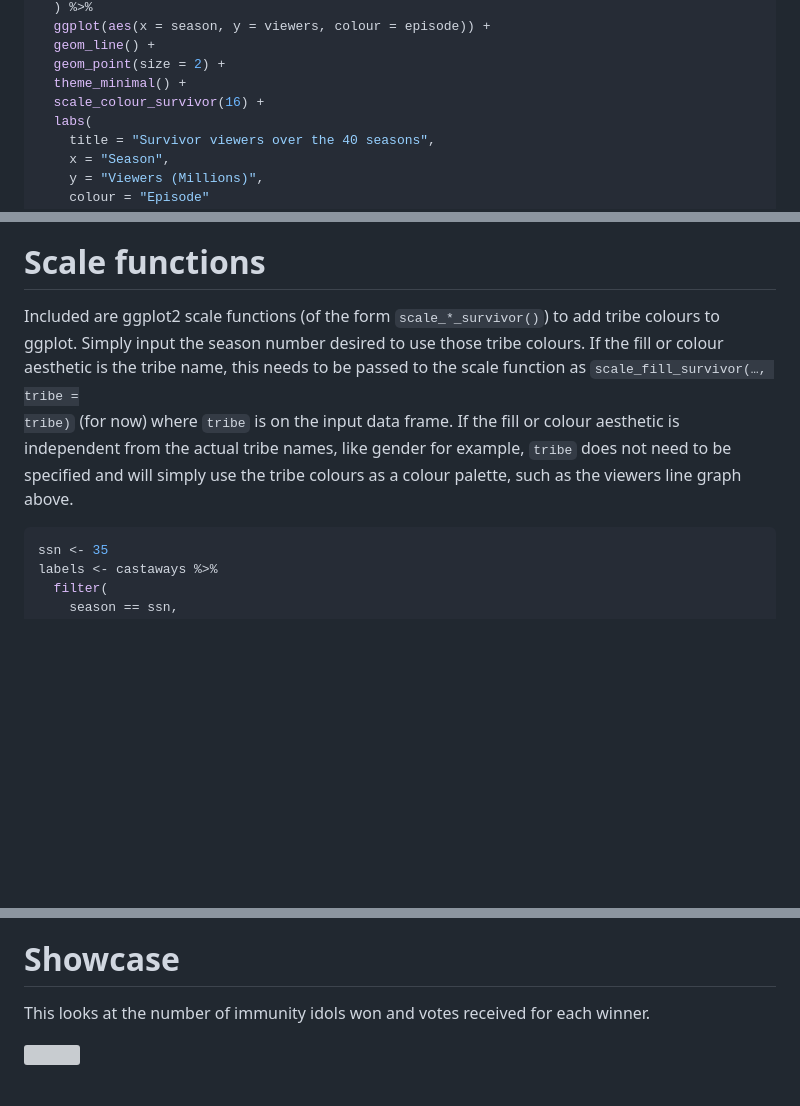
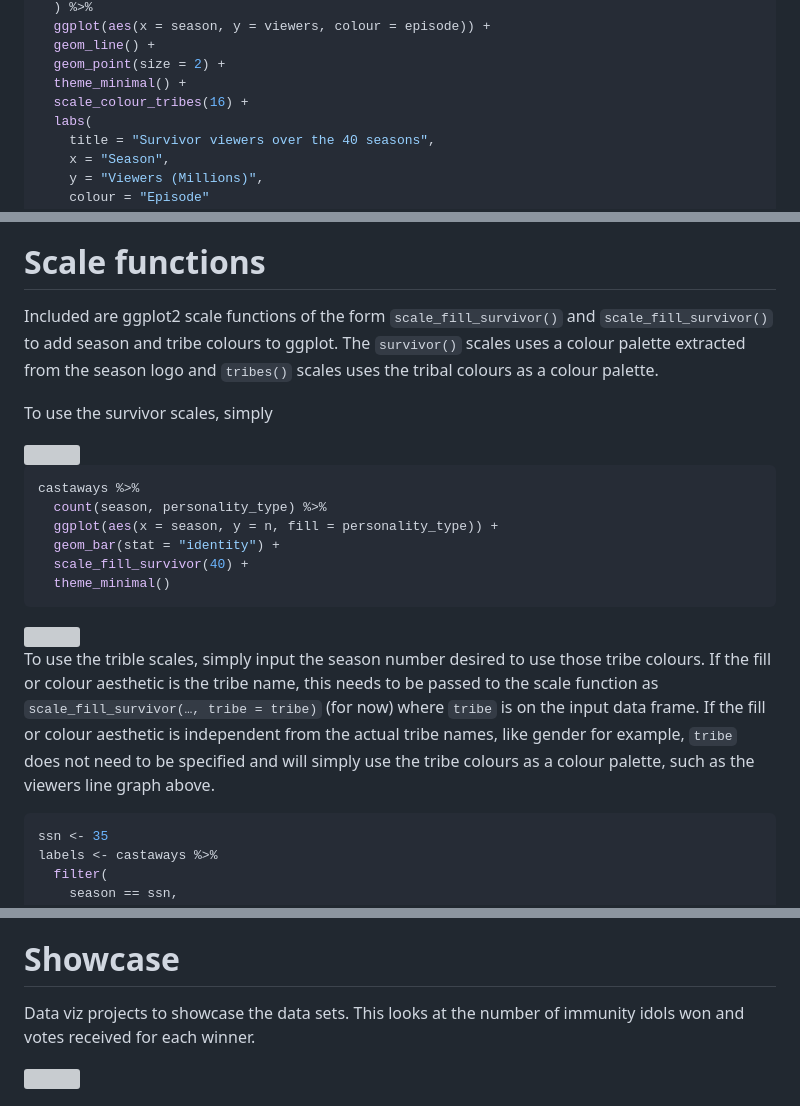
Before and after one commit to doehm/survivoR, a Markdown page: README.md, 3 parts joined by grey strips. Rendered like a GitHub page; blank space fills up the shorter version; grey boxes are pictures that could not be loaded.

Commit message:
DOC updating readme with new ggplot scale info

````diff
--- a/README.md
+++ b/README.md
@@ -58,7 +58,7 @@ season_summary %>%
   geom_line() +
   geom_point(size = 2) +
   theme_minimal() +
-  scale_colour_survivor(16) +
+  scale_colour_tribes(16) +
   labs(
     title = "Survivor viewers over the 40 seasons",
     x = "Season",
@@ -326,16 +326,37 @@ tribe_colours
 
 # Scale functions
 
-Included are ggplot2 scale functions (of the form
-<code>scale\_\*\_survivor()</code>) to add tribe colours to ggplot.
-Simply input the season number desired to use those tribe colours. If
-the fill or colour aesthetic is the tribe name, this needs to be passed
-to the scale function as <code>scale\_fill\_survivor(…, tribe =
-tribe)</code> (for now) where <code>tribe</code> is on the input data
-frame. If the fill or colour aesthetic is independent from the actual
-tribe names, like gender for example, <code>tribe</code> does not need
-to be specified and will simply use the tribe colours as a colour
-palette, such as the viewers line graph above.
+Included are ggplot2 scale functions of the form
+<code>scale\_fill\_survivor()</code> and
+<code>scale\_fill\_survivor()</code> to add season and tribe colours to
+ggplot. The <code>survivor()</code> scales uses a colour palette
+extracted from the season logo and <code>tribes()</code> scales uses the
+tribal colours as a colour palette.
+
+To use the survivor scales, simply
+
+<img src='man/dev/images/40 Survivor_Winners_at_War_logo.png' align="center"/>
+
+``` r
+castaways %>%
+  count(season, personality_type) %>%
+  ggplot(aes(x = season, y = n, fill = personality_type)) +
+  geom_bar(stat = "identity") +
+  scale_fill_survivor(40) +
+  theme_minimal()
+```
+
+<img src='man/dev/images/survivor-pal-example.png' align="center"/>
+
+To use the trible scales, simply input the season number desired to use
+those tribe colours. If the fill or colour aesthetic is the tribe name,
+this needs to be passed to the scale function as
+<code>scale\_fill\_survivor(…, tribe = tribe)</code> (for now) where
+<code>tribe</code> is on the input data frame. If the fill or colour
+aesthetic is independent from the actual tribe names, like gender for
+example, <code>tribe</code> does not need to be specified and will
+simply use the tribe colours as a colour palette, such as the viewers
+line graph above.
 
 ``` r
 ssn <- 35
@@ -388,8 +409,8 @@ me directly](http://gradientdescending.com/contact/).
 
 # Showcase
 
-This looks at the number of immunity idols won and votes received for
-each winner.
+Data viz projects to showcase the data sets. This looks at the number of
+immunity idols won and votes received for each winner.
 
 <img src='man/dev/images/torches_png.png' align="center"/>
 
````
Also changed, not shown: other parts of README.md (+1 -1 lines), README-unnamed-chunk-15-1.png (added), 3 other files.
